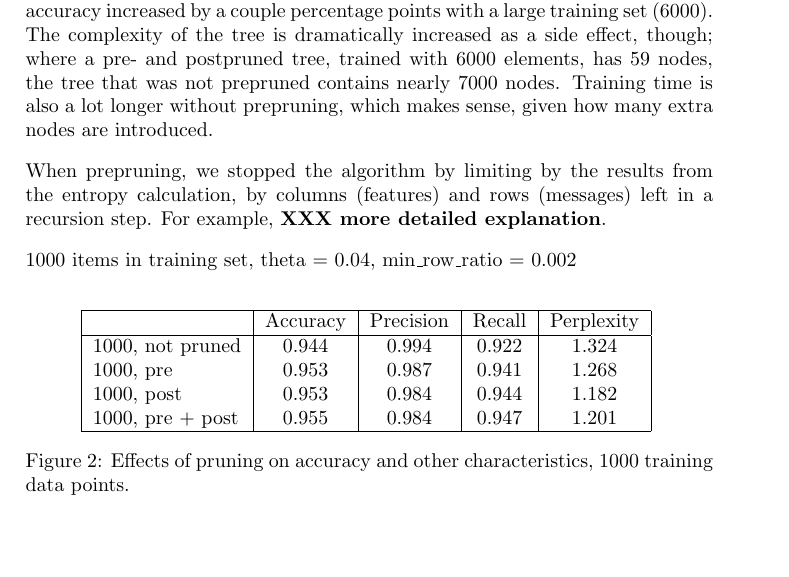
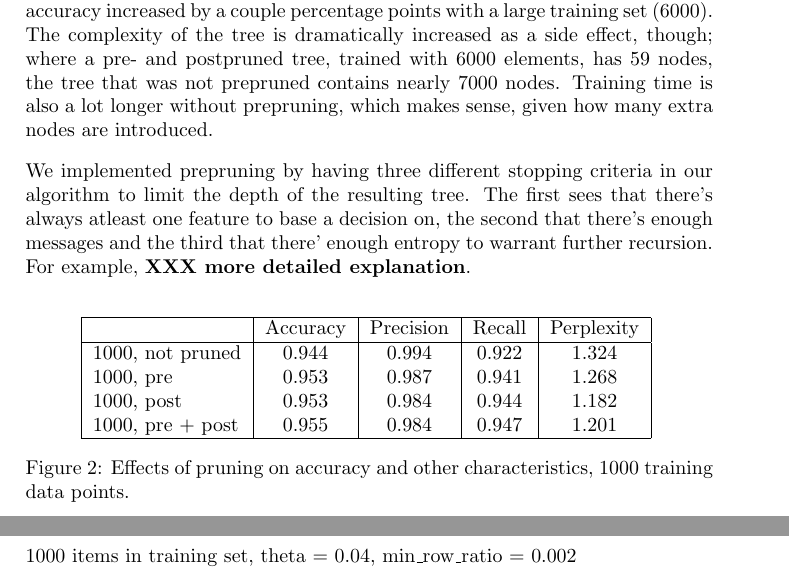
Before and after one commit to sjlehtin/spam-or-ham, a LaTeX document (report.tex): part of page 3 of 9 before the commit and two parts of pages 3 and 4 of 9 after it, the two joined at a grey line, cut so that both start at the same text, the shorter picture padded with empty space. Compiled offline with pdfLaTeX.

Commit message:
Edited comment on our prepruning implementation.

```diff
--- a/report.tex
+++ b/report.tex
@@ -193,9 +193,11 @@ are introduced.
   \label{fig:pruning6000-training-time}
 \end{figure}
 
-When prepruning, we stopped the algorithm by limiting by the results
-from the entropy calculation, by columns (features) and rows (messages)
-left in a recursion step.  For example, \XXX{more detailed explanation}.
+We implemented prepruning by having three different stopping criteria in
+our algorithm to limit the depth of the resulting tree.  The first sees
+that there's always atleast one feature to base a decision on, the second
+that there's enough messages and the third that there' enough entropy to
+warrant further recursion.  For example, \XXX{more detailed explanation}.
 
 1000 items in training set, theta = 0.04, min\_row\_ratio = 0.002
 
```
